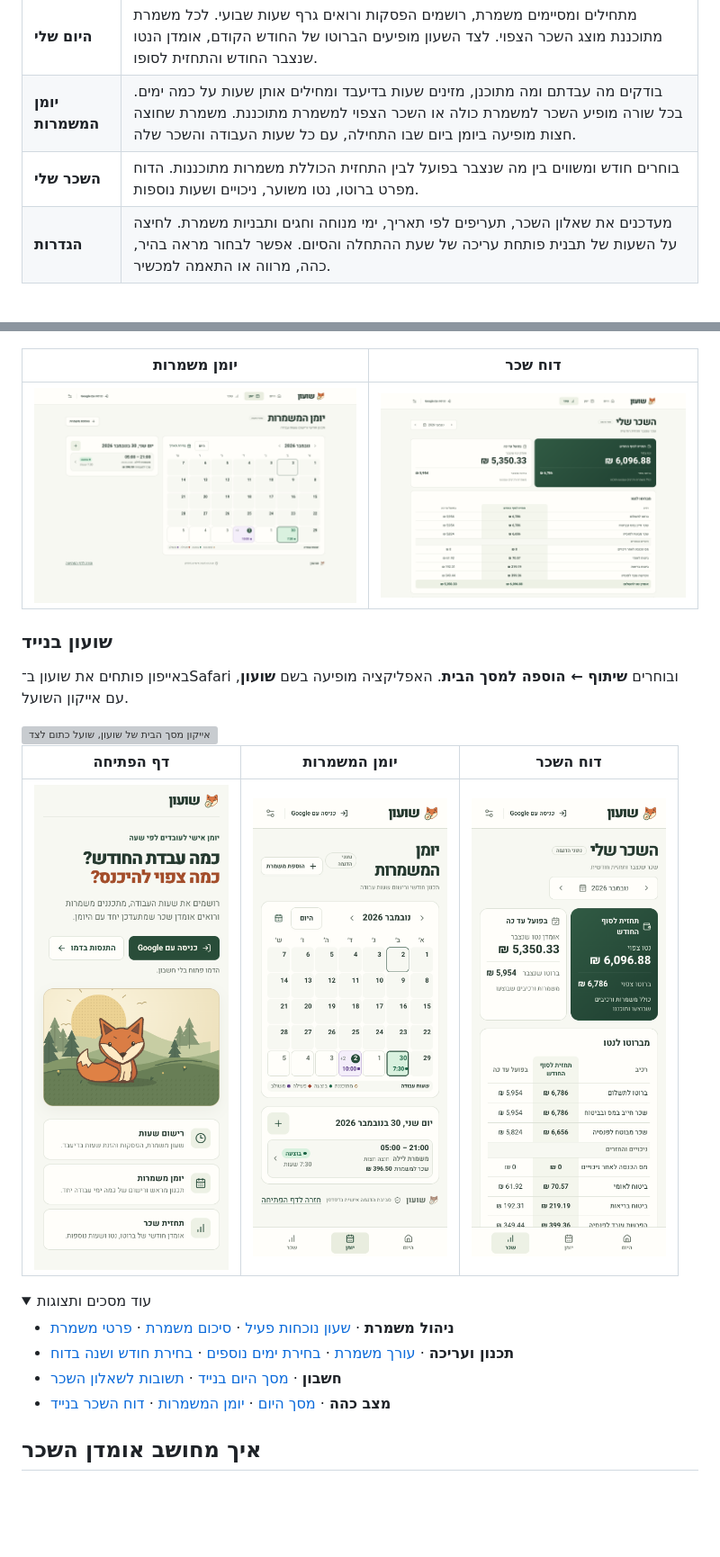
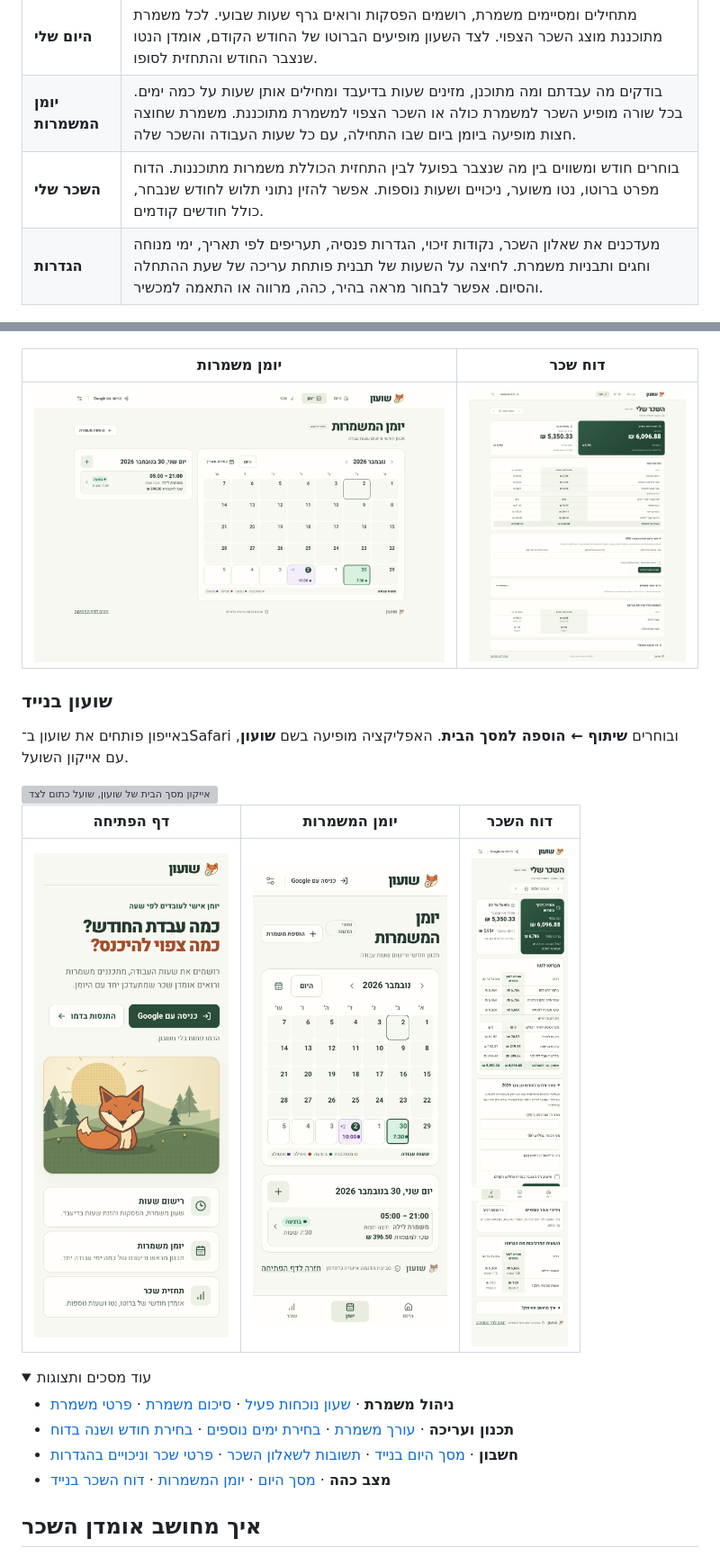
Before and after one commit to razmazlih/shuon, a Markdown page: README.md, 2 parts joined by grey strips. Shown at 90% size. GitHub-like rendering; pictures changed too: docs/screenshots/salary-mobile.png, docs/screenshots/salary.png; folded sections open; blank space fills up the shorter version; grey boxes are pictures that could not be loaded.

Commit message:
Move payroll defaults to settings and keep monthly payslips in reports

```diff
--- a/README.md
+++ b/README.md
@@ -18,8 +18,8 @@
 | --- | --- |
 | **היום שלי** | מתחילים ומסיימים משמרת, רושמים הפסקות ורואים גרף שעות שבועי. לכל משמרת מתוכננת מוצג השכר הצפוי. לצד השעון מופיעים הברוטו של החודש הקודם, אומדן הנטו שנצבר החודש והתחזית לסופו. |
 | **יומן המשמרות** | בודקים מה עבדתם ומה מתוכנן, מזינים שעות בדיעבד ומחילים אותן שעות על כמה ימים. בכל שורה מופיע השכר למשמרת כולה או השכר הצפוי למשמרת מתוכננת. משמרת שחוצה חצות מופיעה ביומן ביום שבו התחילה, עם כל שעות העבודה והשכר שלה. |
-| **השכר שלי** | בוחרים חודש ומשווים בין מה שנצבר בפועל לבין התחזית הכוללת משמרות מתוכננות. הדוח מפרט ברוטו, נטו משוער, ניכויים ושעות נוספות. |
-| **הגדרות** | מעדכנים את שאלון השכר, תעריפים לפי תאריך, ימי מנוחה וחגים ותבניות משמרת. לחיצה על השעות של תבנית פותחת עריכה של שעת ההתחלה והסיום. אפשר לבחור מראה בהיר, כהה, מרווה או התאמה למכשיר. |
+| **השכר שלי** | בוחרים חודש ומשווים בין מה שנצבר בפועל לבין התחזית הכוללת משמרות מתוכננות. הדוח מפרט ברוטו, נטו משוער, ניכויים ושעות נוספות. אפשר להזין נתוני תלוש לחודש שנבחר, כולל חודשים קודמים. |
+| **הגדרות** | מעדכנים את שאלון השכר, נקודות זיכוי, הגדרות פנסיה, תעריפים לפי תאריך, ימי מנוחה וחגים ותבניות משמרת. לחיצה על השעות של תבנית פותחת עריכה של שעת ההתחלה והסיום. אפשר לבחור מראה בהיר, כהה, מרווה או התאמה למכשיר. |
 
 ![הדשבורד היום שלי עם שעון נוכחות, סיכום שכר וגרף שעות שבועי](docs/screenshots/today-desktop.png)
 
@@ -42,7 +42,7 @@
 
 - **ניהול משמרת** · [שעון נוכחות פעיל](docs/screenshots/clock-active-fox.png) · [סיכום משמרת](docs/screenshots/shift-finished-mobile.png) · [פרטי משמרת](docs/screenshots/shift-detail-mobile.png)
 - **תכנון ועריכה** · [עורך משמרת](docs/screenshots/shift-editor-mobile.png) · [בחירת ימים נוספים](docs/screenshots/shift-day-picker-mobile.png) · [בחירת חודש ושנה בדוח](docs/screenshots/salary-month-picker.png)
-- **חשבון** · [מסך היום בנייד](docs/screenshots/today-mobile.png) · [תשובות לשאלון השכר](docs/screenshots/pay-questionnaire-settings.png)
+- **חשבון** · [מסך היום בנייד](docs/screenshots/today-mobile.png) · [תשובות לשאלון השכר](docs/screenshots/pay-questionnaire-settings.png) · [פרטי שכר וניכויים בהגדרות](docs/screenshots/payroll-settings-mobile.png)
 - **מצב כהה** · [מסך היום](docs/screenshots/today-dark.png) · [יומן המשמרות](docs/screenshots/calendar-dark.png) · [דוח השכר בנייד](docs/screenshots/salary-dark-mobile.png)
 
 </details>
```
Also changed, not shown: docs/screenshots/payroll-settings-mobile.png (added), docs/screenshots/salary-dark-mobile.png, 6 other files.
